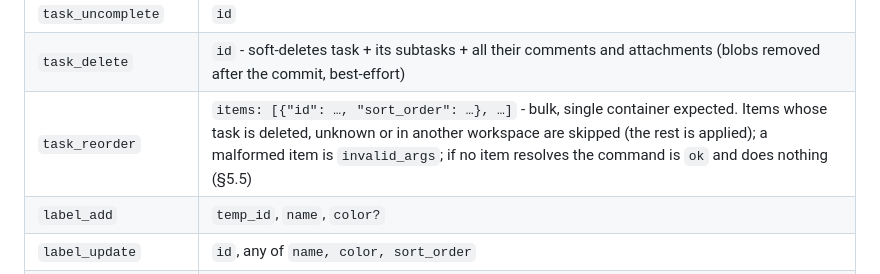
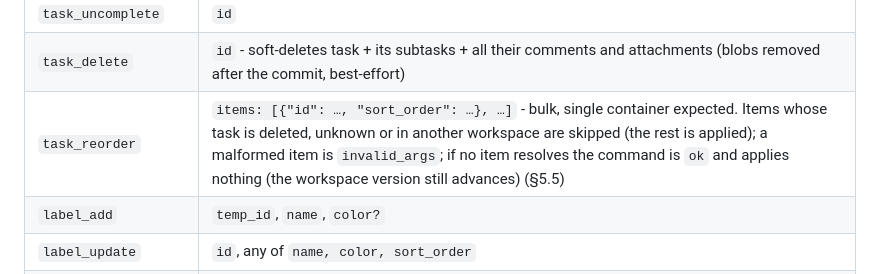
Before and after one commit to blaumedia/balu-todo, a Markdown page: docs/api/CONTRACT.md, the part around the change. GitHub-like rendering.

Commit message:
docs(api): reword the task_reorder no-op in the contract
what-if fdbe49fe F5: process_commands bumps the version before the handler, so
a no-op reorder still advances the workspace version.

```diff
--- a/docs/api/CONTRACT.md
+++ b/docs/api/CONTRACT.md
@@ -419,7 +419,7 @@ in `args` (absent ≠ null; sending `"deadline": null` clears it, omitting leave
 | `task_complete` | `id`; optional `today` (`YYYY-MM-DD`) - see §3.3 for recurring behavior |
 | `task_uncomplete` | `id` |
 | `task_delete` | `id` - soft-deletes task + its subtasks + all their comments and attachments (blobs removed after the commit, best-effort) |
-| `task_reorder` | `items: [{"id": …, "sort_order": …}, …]` - bulk, single container expected. Items whose task is deleted, unknown or in another workspace are skipped (the rest is applied); a malformed item is `invalid_args`; if no item resolves the command is `ok` and does nothing (§5.5) |
+| `task_reorder` | `items: [{"id": …, "sort_order": …}, …]` - bulk, single container expected. Items whose task is deleted, unknown or in another workspace are skipped (the rest is applied); a malformed item is `invalid_args`; if no item resolves the command is `ok` and applies nothing (the workspace version still advances) (§5.5) |
 | `label_add` | `temp_id`, `name`, `color?` |
 | `label_update` | `id`, any of `name, color, sort_order` |
 | `label_delete` | `id` - removed from all tasks |
```
